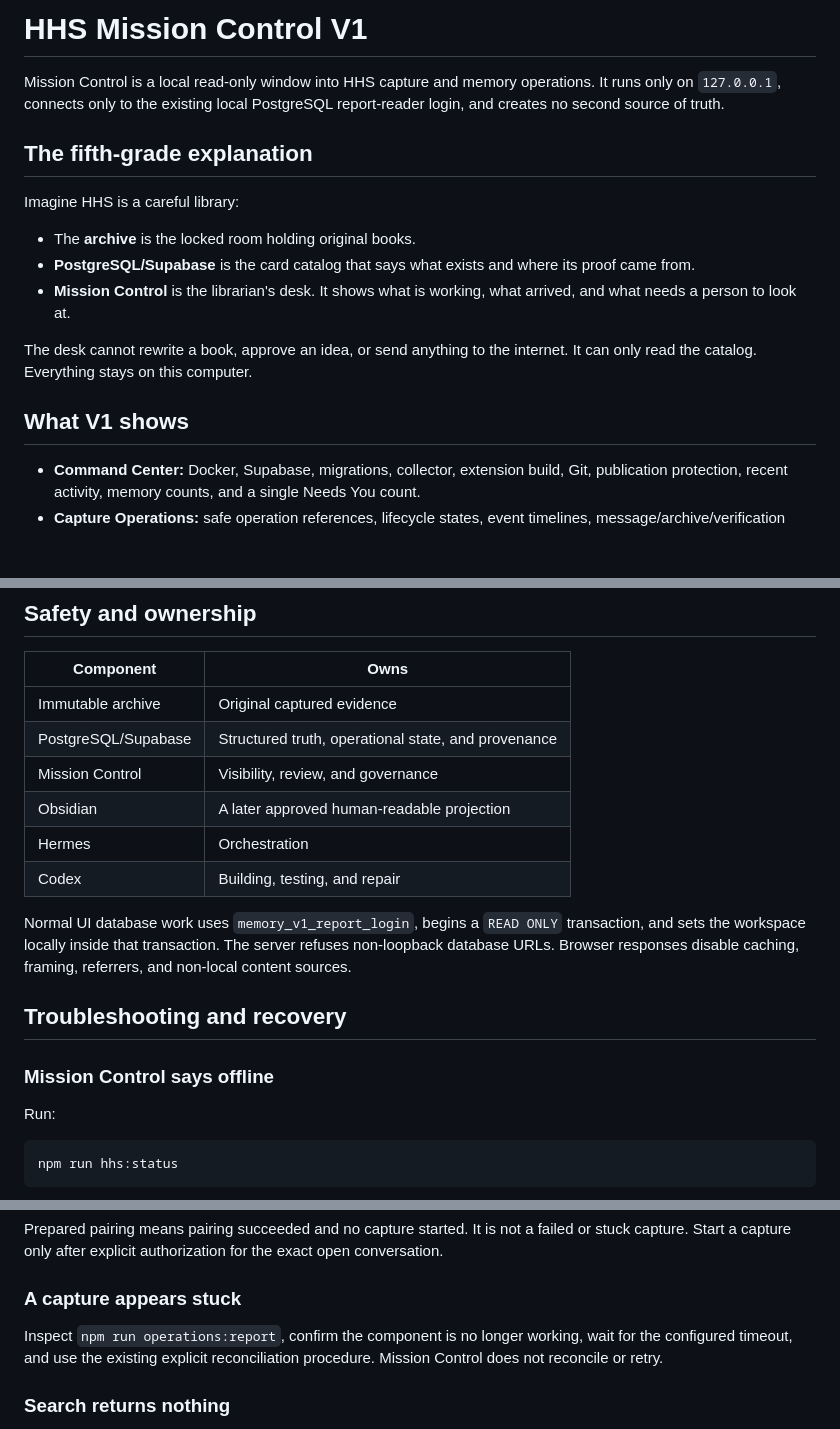
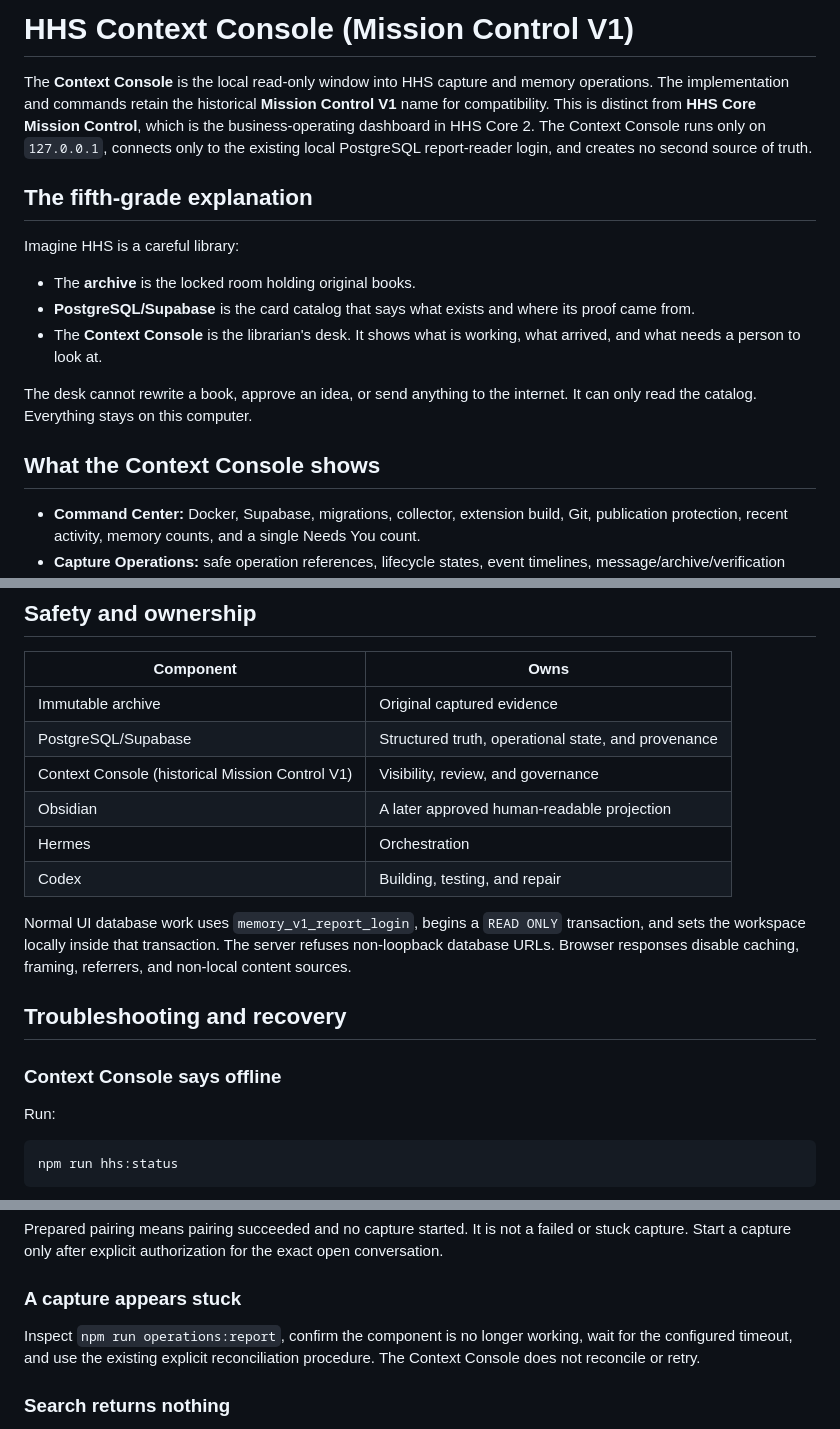
Before and after one commit to hhsystems1/hhs-context-capture, a Markdown page: docs/MISSION_CONTROL_V1.md, 3 parts joined by grey strips. GitHub-like rendering; blank space fills up the shorter version.

Commit message:
docs: distinguish Context Console from Core Mission Control

```diff
--- a/docs/MISSION_CONTROL_V1.md
+++ b/docs/MISSION_CONTROL_V1.md
@@ -1,6 +1,6 @@
-# HHS Mission Control V1
+# HHS Context Console (Mission Control V1)
 
-Mission Control is a local read-only window into HHS capture and memory operations. It runs only on `127.0.0.1`, connects only to the existing local PostgreSQL report-reader login, and creates no second source of truth.
+The **Context Console** is the local read-only window into HHS capture and memory operations. The implementation and commands retain the historical **Mission Control V1** name for compatibility. This is distinct from **HHS Core Mission Control**, which is the business-operating dashboard in HHS Core 2. The Context Console runs only on `127.0.0.1`, connects only to the existing local PostgreSQL report-reader login, and creates no second source of truth.
 
 ## The fifth-grade explanation
 
@@ -8,11 +8,11 @@ Imagine HHS is a careful library:
 
 - The **archive** is the locked room holding original books.
 - **PostgreSQL/Supabase** is the card catalog that says what exists and where its proof came from.
-- **Mission Control** is the librarian's desk. It shows what is working, what arrived, and what needs a person to look at.
+- The **Context Console** is the librarian's desk. It shows what is working, what arrived, and what needs a person to look at.
 
 The desk cannot rewrite a book, approve an idea, or send anything to the internet. It can only read the catalog. Everything stays on this computer.
 
-## What V1 shows
+## What the Context Console shows
 
 - **Command Center:** Docker, Supabase, migrations, collector, extension build, Git, publication protection, recent activity, memory counts, and a single Needs You count.
 - **Capture Operations:** safe operation references, lifecycle states, event timelines, message/archive/verification state, retries, and pairing-ready classification.
@@ -139,7 +139,7 @@ Reserved for isolated Hermes development after a later approval. Mission Control
 |---|---|
 | Immutable archive | Original captured evidence |
 | PostgreSQL/Supabase | Structured truth, operational state, and provenance |
-| Mission Control | Visibility, review, and governance |
+| Context Console (historical Mission Control V1) | Visibility, review, and governance |
 | Obsidian | A later approved human-readable projection |
 | Hermes | Orchestration |
 | Codex | Building, testing, and repair |
@@ -148,7 +148,7 @@ Normal UI database work uses `memory_v1_report_login`, begins a `READ ONLY` tran
 
 ## Troubleshooting and recovery
 
-### Mission Control says offline
+### Context Console says offline
 
 Run:
 
@@ -200,7 +200,7 @@ Prepared pairing means pairing succeeded and no capture started. It is not a fai
 
 ### A capture appears stuck
 
-Inspect `npm run operations:report`, confirm the component is no longer working, wait for the configured timeout, and use the existing explicit reconciliation procedure. Mission Control does not reconcile or retry.
+Inspect `npm run operations:report`, confirm the component is no longer working, wait for the configured timeout, and use the existing explicit reconciliation procedure. The Context Console does not reconcile or retry.
 
 ### Search returns nothing
 
```
Also changed, not shown: other parts of docs/MISSION_CONTROL_V1.md (+1 -1 lines).
